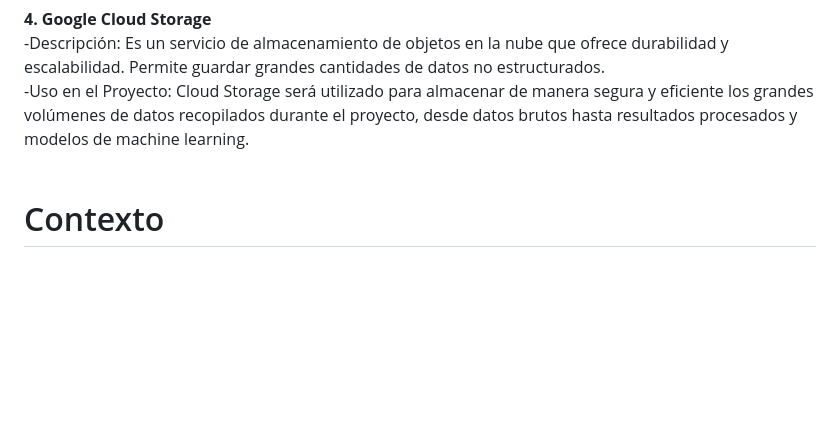
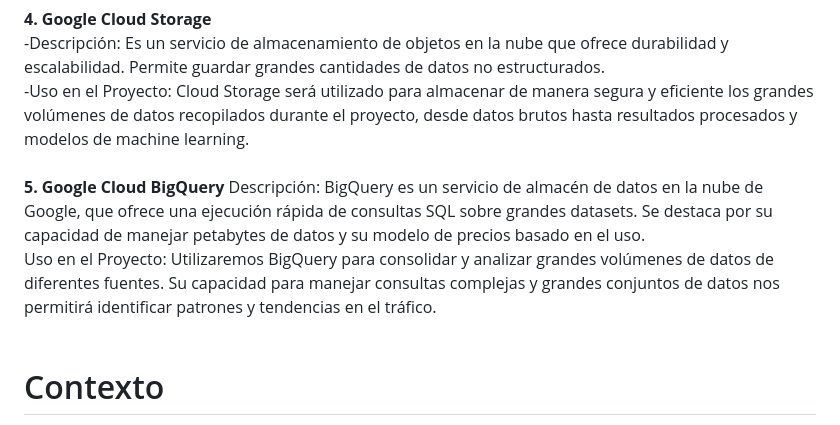
Before and after one commit to hansonvel96/PF_GROUP_03_NYC_TAXIS, a Markdown page: README.md, the part around the change. GitHub-like rendering; blank space fills up the shorter version.

```diff
--- a/README.md
+++ b/README.md
@@ -33,6 +33,11 @@ Este proyecto de <strong>Data Data Science</strong> fue creado utilizando librer
 <br>-Uso en el Proyecto: Cloud Storage será utilizado para almacenar de manera segura y eficiente los grandes volúmenes de datos recopilados durante el proyecto, desde datos brutos hasta resultados procesados y modelos de machine learning.
 <br>
 <br>
+<strong>5. Google Cloud BigQuery</strong>
+Descripción: BigQuery es un servicio de almacén de datos en la nube de Google, que ofrece una ejecución rápida de consultas SQL sobre grandes datasets. Se destaca por su capacidad de manejar petabytes de datos y su modelo de precios basado en el uso.
+<br>Uso en el Proyecto: Utilizaremos BigQuery para consolidar y analizar grandes volúmenes de datos de diferentes fuentes. Su capacidad para manejar consultas complejas y grandes conjuntos de datos nos permitirá identificar patrones y tendencias en el tráfico.
+<br>
+<br>
 <h1>Contexto</h1>
 <p>Los servicios de transporte en Nueva York, como los <strong>taxis</strong> y Uber, han <strong>revolucionado la movilidad urbana</strong>. Estas alternativas ofrecen una forma conveniente y accesible de desplazarse, transformando la percepción sobre el transporte público y el alquiler de coches.</p>
 
```
